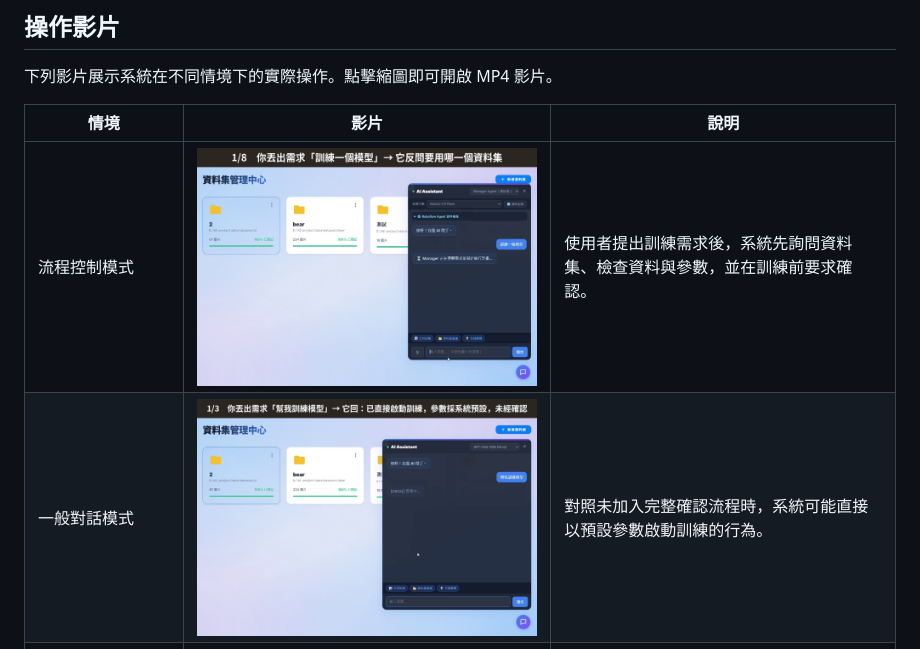
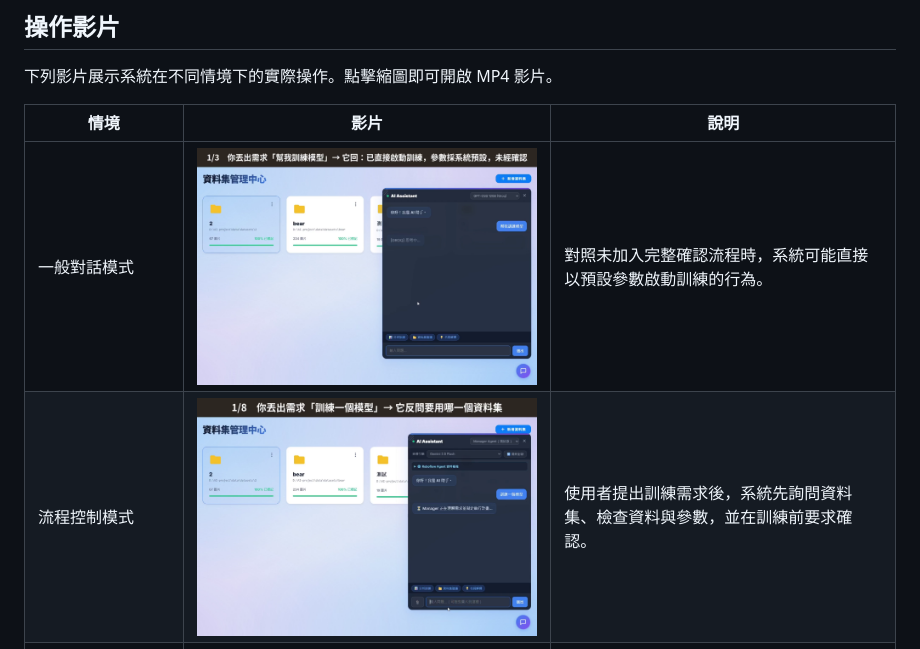
Before and after one commit to hoyea9696-a11y/2614, a Markdown page: README.md, the part around the change. Rendered like a GitHub page.

```diff
--- a/README.md
+++ b/README.md
@@ -38,8 +38,8 @@ AI Detector 是一個以 Python、YOLO 與 LangGraph 建立的本機影像辨識
 
 | 情境 | 影片 | 說明 |
 | --- | --- | --- |
+| 一般對話模式 | [![一般對話模式操作影片](docs/images/standard-mode-demo.png)](https://github.com/hoyea9696-a11y/2614/raw/refs/heads/main/docs/media/standard-mode-demo.mp4) | 對照未加入完整確認流程時，系統可能直接以預設參數啟動訓練的行為。 |
 | 流程控制模式 | [![流程控制模式操作影片](docs/images/manager-mode-demo.png)](https://github.com/hoyea9696-a11y/2614/raw/refs/heads/main/docs/media/manager-mode-demo.mp4) | 使用者提出訓練需求後，系統先詢問資料集、檢查資料與參數，並在訓練前要求確認。 |
-| 一般對話模式 | [![一般對話模式操作影片](docs/images/standard-mode-demo.png)](https://github.com/hoyea9696-a11y/2614/raw/refs/heads/main/docs/media/standard-mode-demo.mp4) | 對照未加入完整確認流程時，系統可能直接以預設參數啟動訓練的行為。 |
 | Roboflow 資料匯入與重新訓練 | [![Roboflow 資料匯入與重新訓練操作影片](docs/images/roboflow-import-retrain-demo.png)](https://github.com/hoyea9696-a11y/2614/raw/refs/heads/main/docs/media/roboflow-import-retrain-demo.mp4) | 展示匯入 Roboflow 公開資料集後，保留資料處理判斷與使用者確認，再重新訓練模型的流程。 |
 
 > 影片採 H.264 MP4 格式。點擊縮圖會直接開啟影片原始檔，而非 GitHub 的檔案預覽頁。
```
